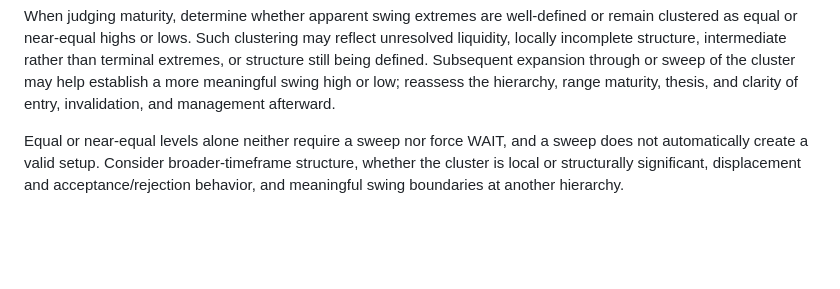
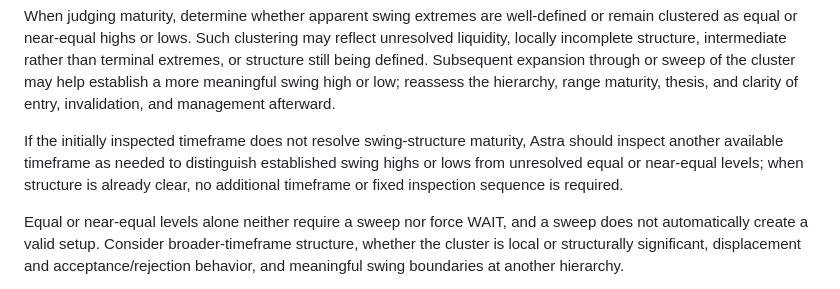
Before and after one commit to tongyuan/edge2, a Markdown page: docs/trade-desk/SOP_SINGLE_SYMBOL.md, the part around the change. Rendered like a GitHub page; blank space fills up the shorter version.

Commit message:
docs: clarify timeframe checks for swing maturity

```diff
--- a/docs/trade-desk/SOP_SINGLE_SYMBOL.md
+++ b/docs/trade-desk/SOP_SINGLE_SYMBOL.md
@@ -71,6 +71,12 @@ intermediate rather than terminal extremes, or structure still being defined.
 Subsequent expansion through or sweep of the cluster may help establish a more
 meaningful swing high or low; reassess the hierarchy, range maturity, thesis,
 and clarity of entry, invalidation, and management afterward.
+
+If the initially inspected timeframe does not resolve swing-structure maturity,
+Astra should inspect another available timeframe as needed to distinguish
+established swing highs or lows from unresolved equal or near-equal levels; when
+structure is already clear, no additional timeframe or fixed inspection
+sequence is required.
 
 Equal or near-equal levels alone neither require a sweep nor force WAIT, and a
 sweep does not automatically create a valid setup. Consider broader-timeframe
```
